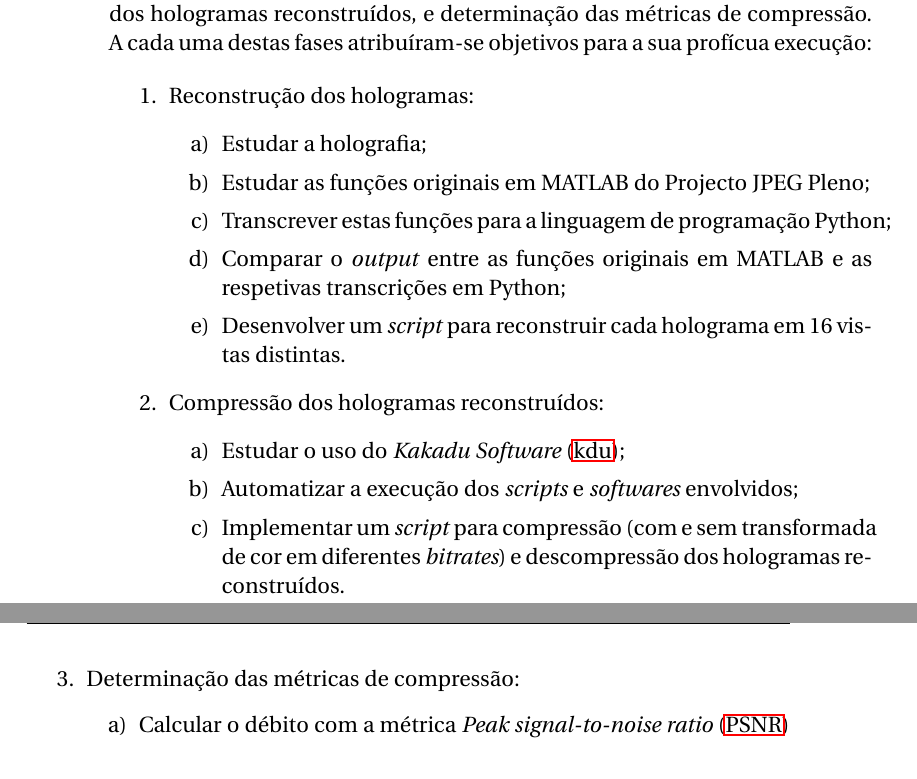
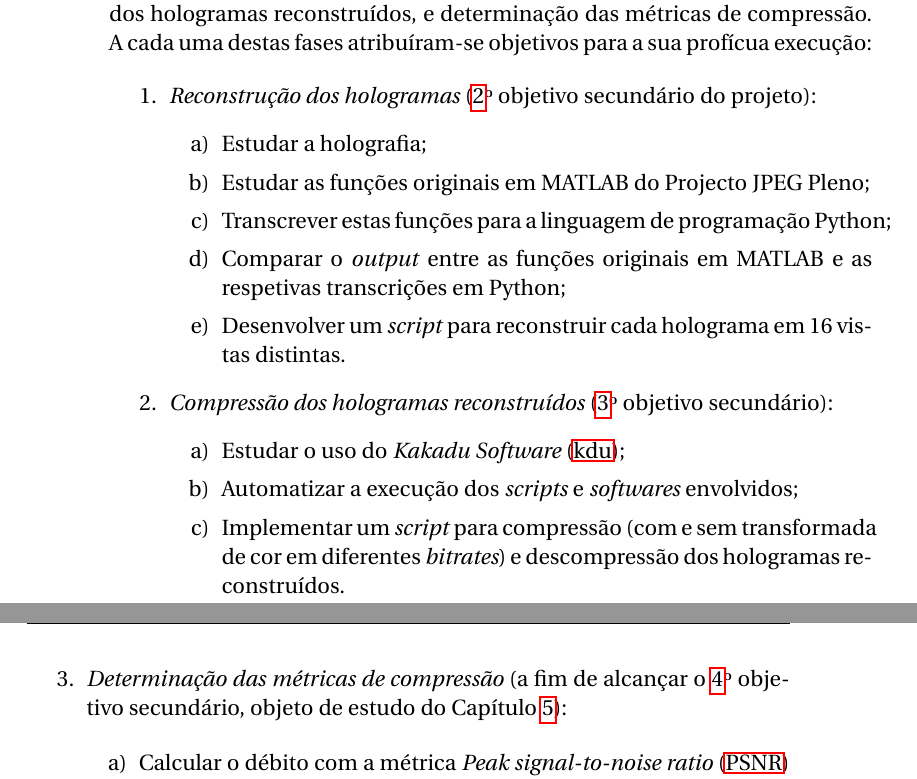
Before and after one commit to rsbguerra/Relatorio, a LaTeX book (relatorio-projeto.tex, which reads capitulo-4.tex): two parts of pages 25 and 26 of 44, joined at a grey line, cut so that both start at the same text. Compiled offline with LuaLaTeX.

Commit message:
Modifica brevemente formatação de texto

```diff
--- a/capitulo-4.tex
+++ b/capitulo-4.tex
@@ -7,7 +7,7 @@
 Para o sucesso deste projeto foi essencial delinear uma estratégia de investigação. Esta divide-se em 3 partes: reconstrução dos hologramas, compressão dos hologramas reconstruídos, e determinação das métricas de compressão. A cada uma destas fases atribuíram-se objetivos para a sua profícua execução:
 
 \begin{enumerate}
-    \item Reconstrução dos hologramas:
+    \item \textit{Reconstrução dos hologramas} (\ref{obj:reconstruir_vistas}\textordmasculine~objetivo secundário do projeto):
     \begin{enumerate}
         \item Estudar a holografia;
         \item Estudar as funções originais em MATLAB do Projecto JPEG Pleno;
@@ -16,14 +16,14 @@ Para o sucesso deste projeto foi essencial delinear uma estratégia de investiga
         \item Desenvolver um \textit{script} para reconstruir cada holograma em 16 vistas distintas.
     \end{enumerate}
 
-    \item Compressão dos hologramas reconstruídos:
+    \item \textit{Compressão dos hologramas reconstruídos} (\ref{obj:comprimir}\textordmasculine~objetivo secundário):
     \begin{enumerate}
         \item Estudar o uso do \ac{kdu};
         \item Automatizar a execução dos \textit{scripts} e \textit{softwares} envolvidos;
         \item Implementar um \textit{script} para compressão (com e sem transformada de cor em diferentes \textit{bitrates}) e descompressão dos hologramas reconstruídos.
     \end{enumerate}
 
-    \item Determinação das métricas de compressão:
+    \item \textit{Determinação das métricas de compressão} (a fim de alcançar o \ref{obj:avaliar_psnr}\textordmasculine~objetivo secundário, objeto de estudo do Capítulo \ref{ch::test-result}):
     \begin{enumerate}
         \item Calcular o débito com a métrica \ac{PSNR} entre os hologramas originais e as imagens comprimidas;
         \item Determinar o melhor método de armazenamento dos débitos calculados;
```
